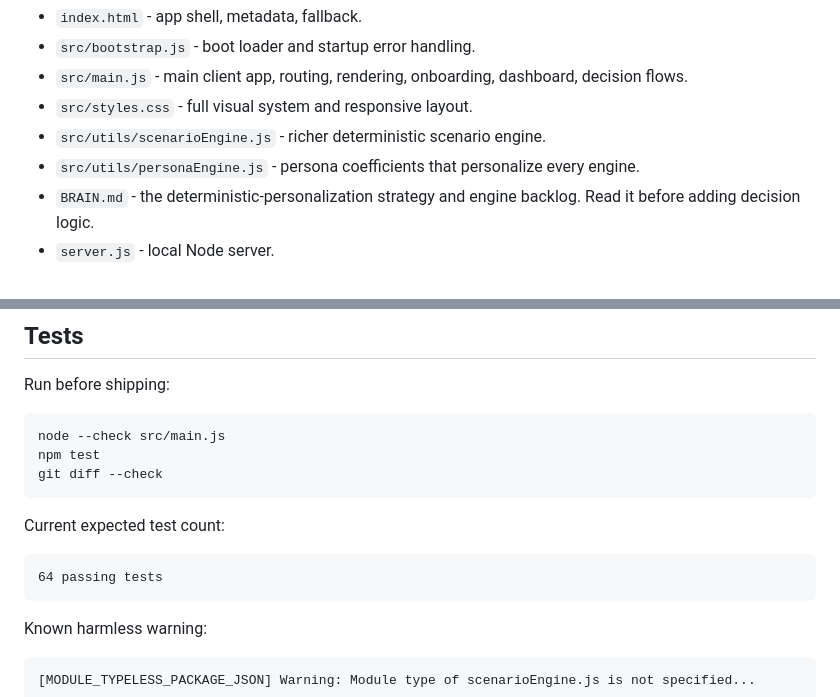
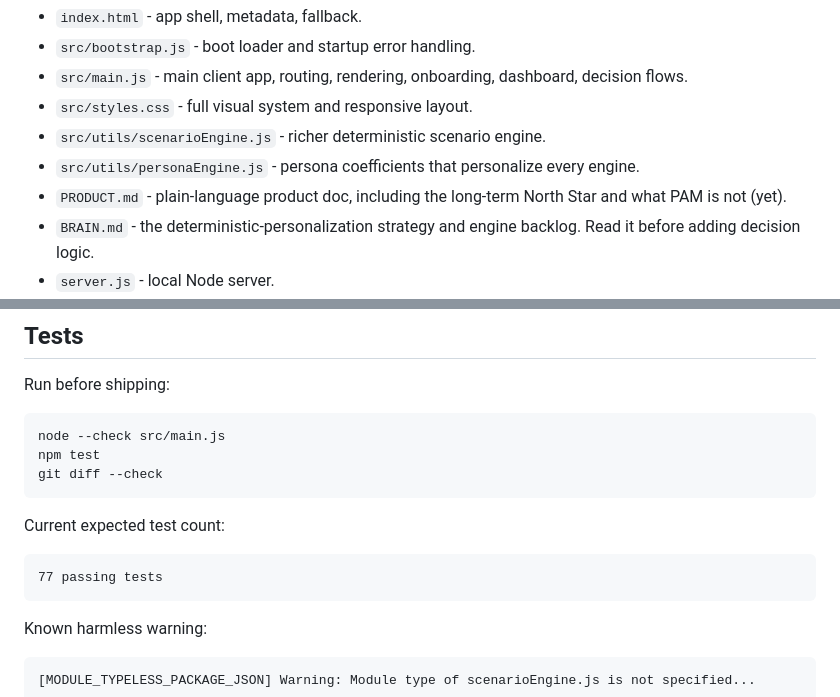
Before and after one commit to maxehrman-dev/pam-ai, a Markdown page: CLAUDE.md, 2 parts joined by grey strips. Drawn GitHub-style.

````diff
--- a/CLAUDE.md
+++ b/CLAUDE.md
@@ -37,6 +37,7 @@ Important files:
 - `src/styles.css` - full visual system and responsive layout.
 - `src/utils/scenarioEngine.js` - richer deterministic scenario engine.
 - `src/utils/personaEngine.js` - persona coefficients that personalize every engine.
+- `PRODUCT.md` - plain-language product doc, including the long-term North Star and what PAM is not (yet).
 - `BRAIN.md` - the deterministic-personalization strategy and engine backlog. Read it before adding decision logic.
 - `server.js` - local Node server.
 - `api/*.js` - Vercel API routes.
@@ -381,7 +382,7 @@ git diff --check
 Current expected test count:
 
 ```text
-64 passing tests
+77 passing tests
 ```
 
 Known harmless warning:
````
Also changed, not shown: BRAIN.md (+1 -1 lines), PRODUCT.md (added, +66 -0 lines).
